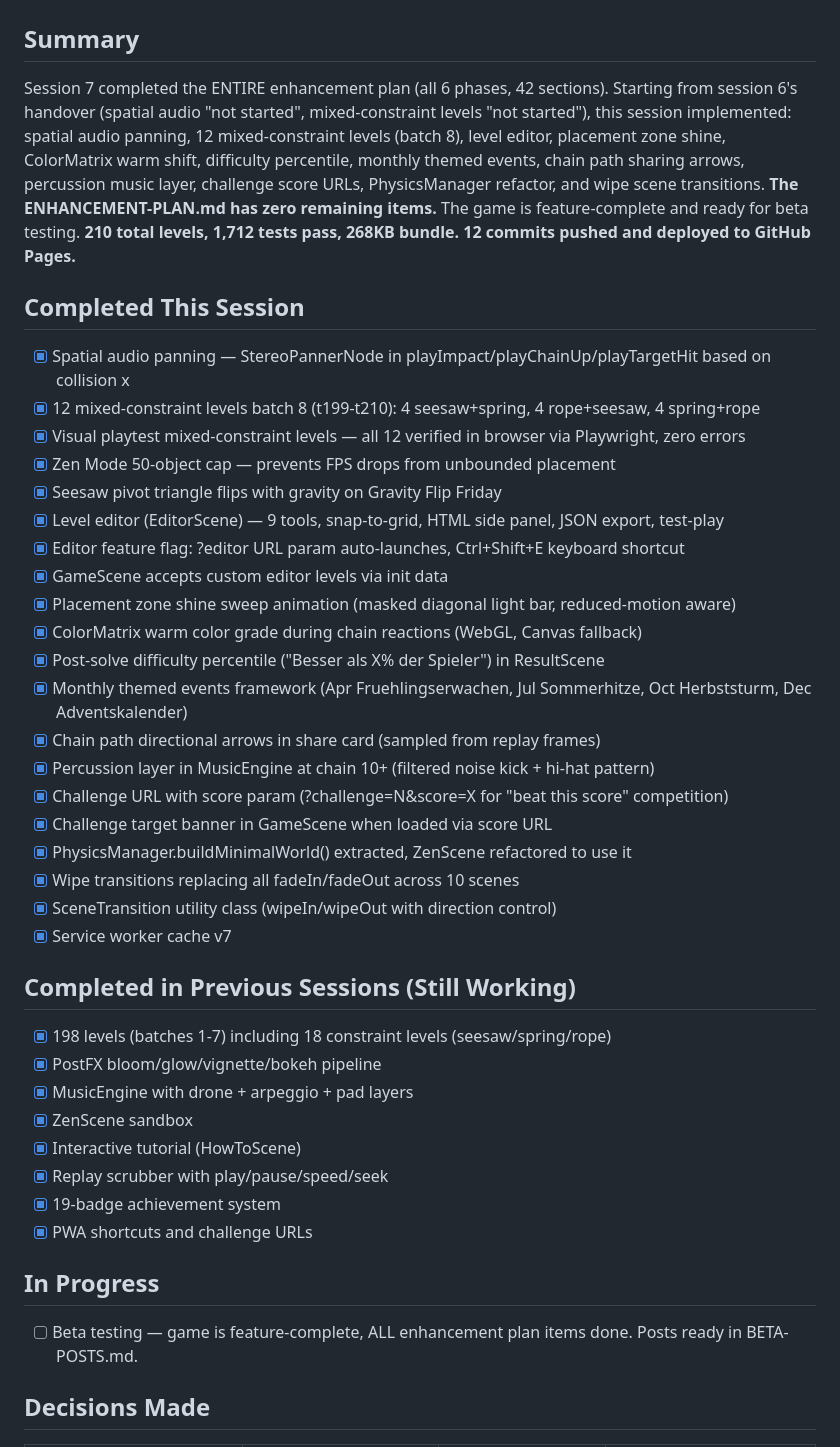
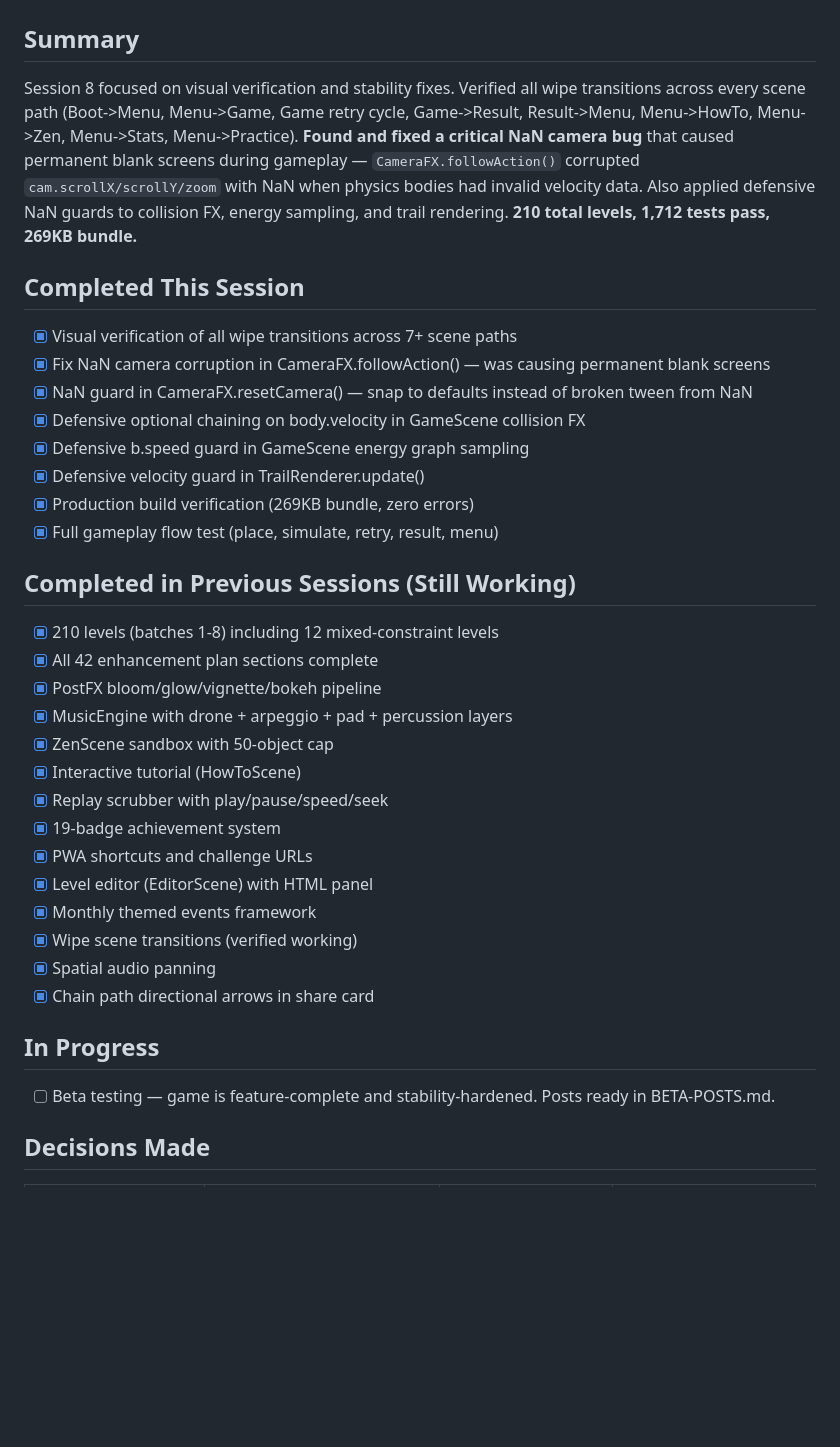
Before and after one commit to konradreyhe/Kettenreaktion, a Markdown page: HANDOVER.md, the part around one of its changes. GitHub-like rendering; blank space fills up the shorter version.

```diff
--- a/HANDOVER.md
+++ b/HANDOVER.md
@@ -1,42 +1,36 @@
 # Handover
 
 ## Summary
-Session 7 completed the ENTIRE enhancement plan (all 6 phases, 42 sections). Starting from session 6's handover (spatial audio "not started", mixed-constraint levels "not started"), this session implemented: spatial audio panning, 12 mixed-constraint levels (batch 8), level editor, placement zone shine, ColorMatrix warm shift, difficulty percentile, monthly themed events, chain path sharing arrows, percussion music layer, challenge score URLs, PhysicsManager refactor, and wipe scene transitions. **The ENHANCEMENT-PLAN.md has zero remaining items.** The game is feature-complete and ready for beta testing. **210 total levels, 1,712 tests pass, 268KB bundle. 12 commits pushed and deployed to GitHub Pages.**
+Session 8 focused on visual verification and stability fixes. Verified all wipe transitions across every scene path (Boot->Menu, Menu->Game, Game retry cycle, Game->Result, Result->Menu, Menu->HowTo, Menu->Zen, Menu->Stats, Menu->Practice). **Found and fixed a critical NaN camera bug** that caused permanent blank screens during gameplay — `CameraFX.followAction()` corrupted `cam.scrollX/scrollY/zoom` with NaN when physics bodies had invalid velocity data. Also applied defensive NaN guards to collision FX, energy sampling, and trail rendering. **210 total levels, 1,712 tests pass, 269KB bundle.**
 
 ## Completed This Session
-- [x] Spatial audio panning — StereoPannerNode in playImpact/playChainUp/playTargetHit based on collision x
-- [x] 12 mixed-constraint levels batch 8 (t199-t210): 4 seesaw+spring, 4 rope+seesaw, 4 spring+rope
-- [x] Visual playtest mixed-constraint levels — all 12 verified in browser via Playwright, zero errors
-- [x] Zen Mode 50-object cap — prevents FPS drops from unbounded placement
-- [x] Seesaw pivot triangle flips with gravity on Gravity Flip Friday
-- [x] Level editor (EditorScene) — 9 tools, snap-to-grid, HTML side panel, JSON export, test-play
-- [x] Editor feature flag: ?editor URL param auto-launches, Ctrl+Shift+E keyboard shortcut
-- [x] GameScene accepts custom editor levels via init data
-- [x] Placement zone shine sweep animation (masked diagonal light bar, reduced-motion aware)
-- [x] ColorMatrix warm color grade during chain reactions (WebGL, Canvas fallback)
-- [x] Post-solve difficulty percentile ("Besser als X% der Spieler") in ResultScene
-- [x] Monthly themed events framework (Apr Fruehlingserwachen, Jul Sommerhitze, Oct Herbststurm, Dec Adventskalender)
-- [x] Chain path directional arrows in share card (sampled from replay frames)
-- [x] Percussion layer in MusicEngine at chain 10+ (filtered noise kick + hi-hat pattern)
-- [x] Challenge URL with score param (?challenge=N&score=X for "beat this score" competition)
-- [x] Challenge target banner in GameScene when loaded via score URL
-- [x] PhysicsManager.buildMinimalWorld() extracted, ZenScene refactored to use it
-- [x] Wipe transitions replacing all fadeIn/fadeOut across 10 scenes
-- [x] SceneTransition utility class (wipeIn/wipeOut with direction control)
-- [x] Service worker cache v7
+- [x] Visual verification of all wipe transitions across 7+ scene paths
+- [x] Fix NaN camera corruption in CameraFX.followAction() — was causing permanent blank screens
+- [x] NaN guard in CameraFX.resetCamera() — snap to defaults instead of broken tween from NaN
+- [x] Defensive optional chaining on body.velocity in GameScene collision FX
+- [x] Defensive b.speed guard in GameScene energy graph sampling
+- [x] Defensive velocity guard in TrailRenderer.update()
+- [x] Production build verification (269KB bundle, zero errors)
+- [x] Full gameplay flow test (place, simulate, retry, result, menu)
 
 ## Completed in Previous Sessions (Still Working)
-- [x] 198 levels (batches 1-7) including 18 constraint levels (seesaw/spring/rope)
+- [x] 210 levels (batches 1-8) including 12 mixed-constraint levels
+- [x] All 42 enhancement plan sections complete
 - [x] PostFX bloom/glow/vignette/bokeh pipeline
-- [x] MusicEngine with drone + arpeggio + pad layers
-- [x] ZenScene sandbox
+- [x] MusicEngine with drone + arpeggio + pad + percussion layers
+- [x] ZenScene sandbox with 50-object cap
 - [x] Interactive tutorial (HowToScene)
 - [x] Replay scrubber with play/pause/speed/seek
 - [x] 19-badge achievement system
 - [x] PWA shortcuts and challenge URLs
+- [x] Level editor (EditorScene) with HTML panel
+- [x] Monthly themed events framework
+- [x] Wipe scene transitions (verified working)
+- [x] Spatial audio panning
+- [x] Chain path directional arrows in share card
 
 ## In Progress
-- [ ] Beta testing — game is feature-complete, ALL enhancement plan items done. Posts ready in BETA-POSTS.md.
+- [ ] Beta testing — game is feature-complete and stability-hardened. Posts ready in BETA-POSTS.md.
 
 ## Decisions Made
 | Decision | Why | Alternatives Rejected | Why Rejected |
```
Also changed, not shown: other parts of HANDOVER.md (+23 -62 lines).
